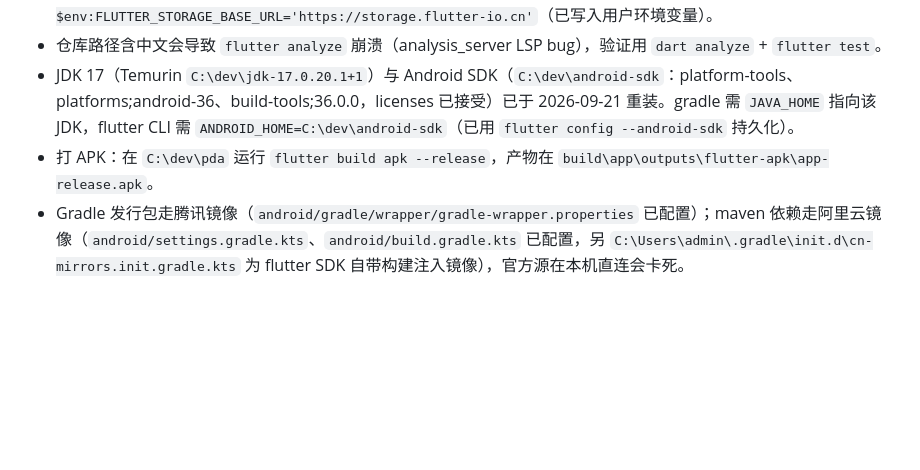
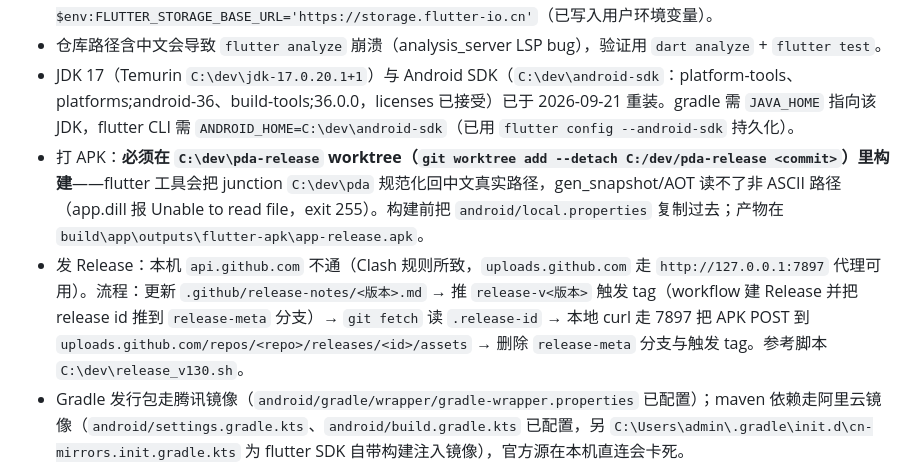
Before and after one commit to xiaodaidai1114/personal-digital-assets, a Markdown page: AGENTS.md, the part around the change. GitHub-like rendering; blank space fills up the shorter version.

Commit message:
docs(agents): require ASCII-path worktree for release builds
flutter canonicalizes the junction back to the Chinese repo path and
the AOT snapshotter cannot read non-ASCII app.dill paths; document
the worktree build location and the Actions-based release flow.

Co-Authored-By: Claude Code <noreply@anthropic.com>

```diff
--- a/AGENTS.md
+++ b/AGENTS.md
@@ -44,7 +44,8 @@ UI 设计方向已定为「纸墨加密账册」，唯一视觉依据是 `docs/d
 - 每次 pub 相关命令前设置国内镜像：`$env:PUB_HOSTED_URL='https://pub.flutter-io.cn'; $env:FLUTTER_STORAGE_BASE_URL='https://storage.flutter-io.cn'`（已写入用户环境变量）。
 - 仓库路径含中文会导致 `flutter analyze` 崩溃（analysis_server LSP bug），验证用 `dart analyze` + `flutter test`。
 - JDK 17（Temurin `C:\dev\jdk-17.0.20.1+1`）与 Android SDK（`C:\dev\android-sdk`：platform-tools、platforms;android-36、build-tools;36.0.0，licenses 已接受）已于 2026-09-21 重装。gradle 需 `JAVA_HOME` 指向该 JDK，flutter CLI 需 `ANDROID_HOME=C:\dev\android-sdk`（已用 `flutter config --android-sdk` 持久化）。
-- 打 APK：在 `C:\dev\pda` 运行 `flutter build apk --release`，产物在 `build\app\outputs\flutter-apk\app-release.apk`。
+- 打 APK：**必须在 `C:\dev\pda-release` worktree（`git worktree add --detach C:/dev/pda-release <commit>`）里构建**——flutter 工具会把 junction `C:\dev\pda` 规范化回中文真实路径，gen_snapshot/AOT 读不了非 ASCII 路径（app.dill 报 Unable to read file，exit 255）。构建前把 `android/local.properties` 复制过去；产物在 `build\app\outputs\flutter-apk\app-release.apk`。
+- 发 Release：本机 `api.github.com` 不通（Clash 规则所致，`uploads.github.com` 走 `http://127.0.0.1:7897` 代理可用）。流程：更新 `.github/release-notes/<版本>.md` → 推 `release-v<版本>` 触发 tag（workflow 建 Release 并把 release id 推到 `release-meta` 分支）→ `git fetch` 读 `.release-id` → 本地 curl 走 7897 把 APK POST 到 `uploads.github.com/repos/<repo>/releases/<id>/assets` → 删除 `release-meta` 分支与触发 tag。参考脚本 `C:\dev\release_v130.sh`。
 - Gradle 发行包走腾讯镜像（`android/gradle/wrapper/gradle-wrapper.properties` 已配置）；maven 依赖走阿里云镜像（`android/settings.gradle.kts`、`android/build.gradle.kts` 已配置，另 `C:\Users\admin\.gradle\init.d\cn-mirrors.init.gradle.kts` 为 flutter SDK 自带构建注入镜像），官方源在本机直连会卡死。
 - 验证：`flutter analyze` + `flutter test`。
 - 本机 git 对 github.com 配置了失效代理（socks5://127.0.0.1:1081），推送时需加参数绕过：`git -c http.https://github.com.proxy= push`。
```
